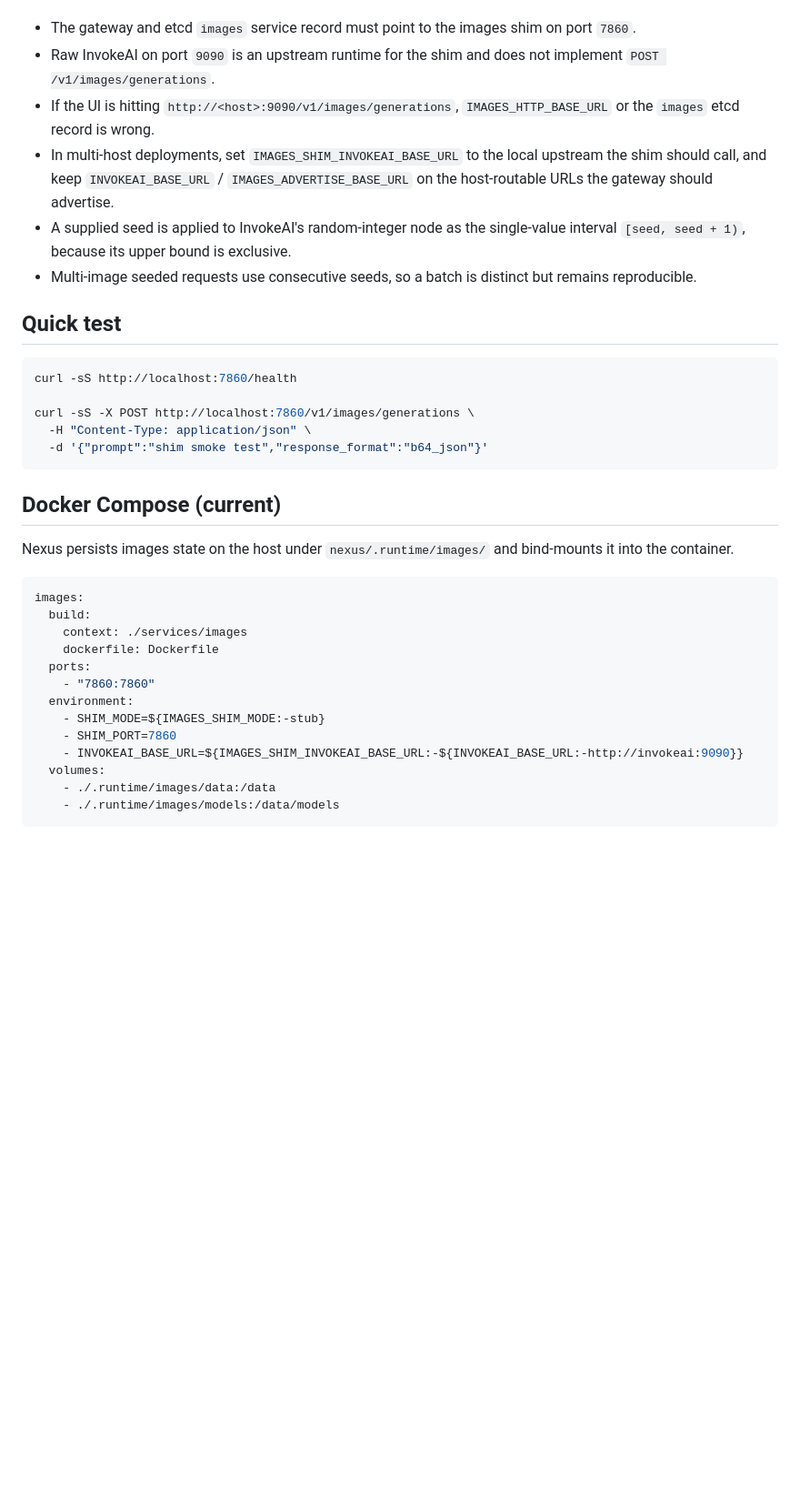
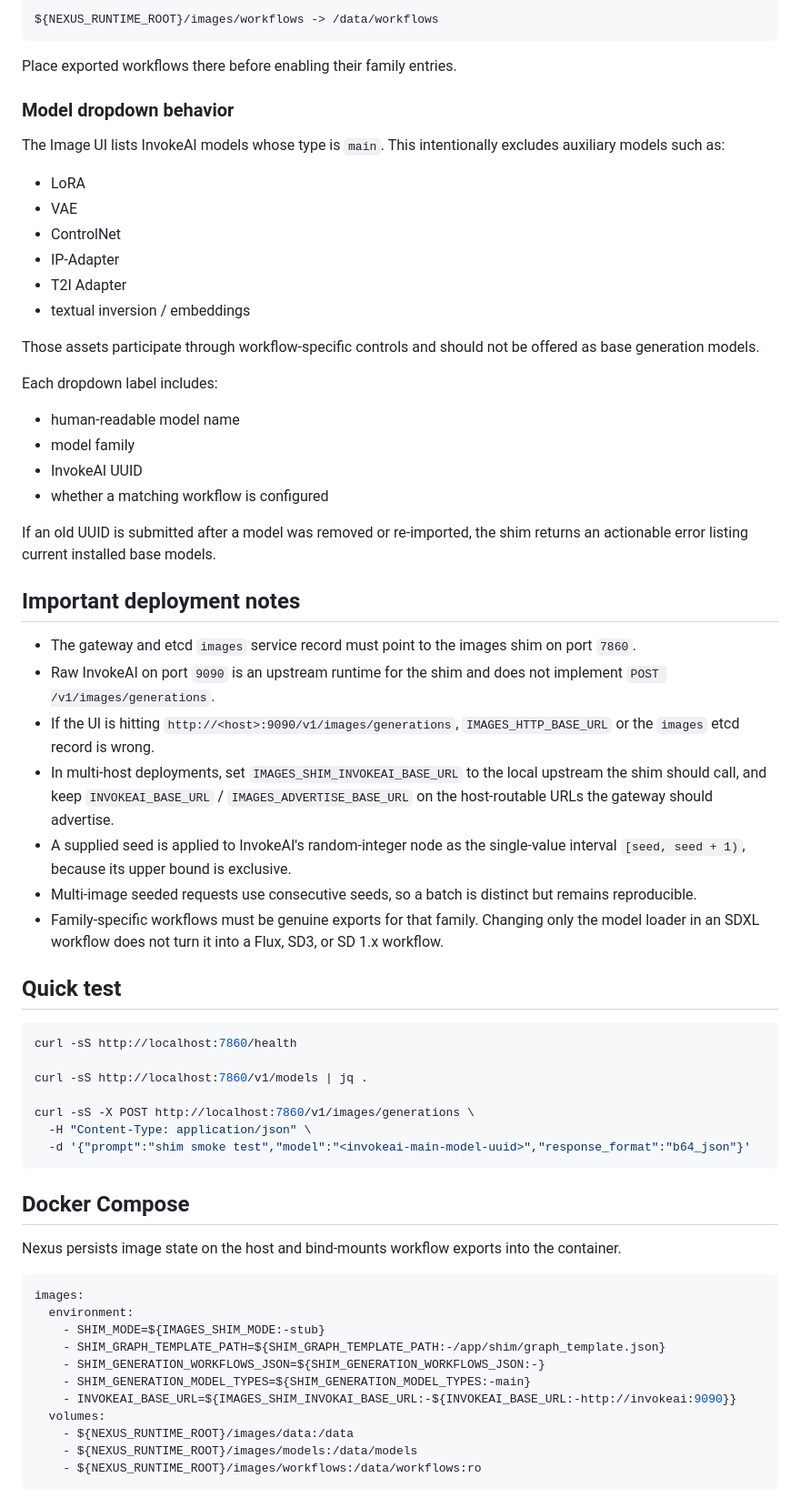
Before and after one commit to gevanoff/nexus, a Markdown page: services/images/README.md, the part around one of its changes. Shown at 91% size. Drawn GitHub-style; blank space fills up the shorter version.

Commit message:
Document image workflow switching

````diff
--- a/services/images/README.md
+++ b/services/images/README.md
@@ -39,40 +82,67 @@ Important:
+```text
+${NEXUS_RUNTIME_ROOT}/images/workflows -> /data/workflows
+```
+
+Place exported workflows there before enabling their family entries.
+
+### Model dropdown behavior
+
+The Image UI lists InvokeAI models whose type is `main`. This intentionally excludes auxiliary models such as:
+
+- LoRA
+- VAE
+- ControlNet
+- IP-Adapter
+- T2I Adapter
+- textual inversion / embeddings
+
+Those assets participate through workflow-specific controls and should not be offered as base generation models.
+
+Each dropdown label includes:
+
+- human-readable model name
+- model family
+- InvokeAI UUID
+- whether a matching workflow is configured
+
+If an old UUID is submitted after a model was removed or re-imported, the shim returns an actionable error listing current installed base models.
+
+## Important deployment notes
 
 - The gateway and etcd `images` service record must point to the images shim on port `7860`.
 - Raw InvokeAI on port `9090` is an upstream runtime for the shim and does not implement `POST /v1/images/generations`.
 - If the UI is hitting `http://<host>:9090/v1/images/generations`, `IMAGES_HTTP_BASE_URL` or the `images` etcd record is wrong.
 - In multi-host deployments, set `IMAGES_SHIM_INVOKEAI_BASE_URL` to the local upstream the shim should call, and keep `INVOKEAI_BASE_URL` / `IMAGES_ADVERTISE_BASE_URL` on the host-routable URLs the gateway should advertise.
-- A supplied seed is applied to InvokeAI's random-integer node as the
-  single-value interval `[seed, seed + 1)`, because its upper bound is
-  exclusive.
-- Multi-image seeded requests use consecutive seeds, so a batch is distinct but
-  remains reproducible.
+- A supplied seed is applied to InvokeAI's random-integer node as the single-value interval `[seed, seed + 1)`, because its upper bound is exclusive.
+- Multi-image seeded requests use consecutive seeds, so a batch is distinct but remains reproducible.
+- Family-specific workflows must be genuine exports for that family. Changing only the model loader in an SDXL workflow does not turn it into a Flux, SD3, or SD 1.x workflow.
 
 ## Quick test
 
 ```bash
 curl -sS http://localhost:7860/health
 
+curl -sS http://localhost:7860/v1/models | jq .
+
 curl -sS -X POST http://localhost:7860/v1/images/generations \
   -H "Content-Type: application/json" \
-  -d '{"prompt":"shim smoke test","response_format":"b64_json"}'
+  -d '{"prompt":"shim smoke test","model":"<invokeai-main-model-uuid>","response_format":"b64_json"}'
 ```
 
-## Docker Compose (current)
+## Docker Compose
 
-Nexus persists images state on the host under `nexus/.runtime/images/` and bind-mounts it into the container.
+Nexus persists image state on the host and bind-mounts workflow exports into the container.
 
 ```yaml
 images:
-  build:
-    context: ./services/images
-    dockerfile: Dockerfile
-  ports:
-    - "7860:7860"
   environment:
     - SHIM_MODE=${IMAGES_SHIM_MODE:-stub}
-    - SHIM_PORT=7860
-    - INVOKEAI_BASE_URL=${IMAGES_SHIM_INVOKEAI_BASE_URL:-${INVOKEAI_BASE_URL:-http://invokeai:9090}}
+    - SHIM_GRAPH_TEMPLATE_PATH=${SHIM_GRAPH_TEMPLATE_PATH:-/app/shim/graph_template.json}
+    - SHIM_GENERATION_WORKFLOWS_JSON=${SHIM_GENERATION_WORKFLOWS_JSON:-}
+    - SHIM_GENERATION_MODEL_TYPES=${SHIM_GENERATION_MODEL_TYPES:-main}
+    - INVOKEAI_BASE_URL=${IMAGES_SHIM_INVOKAI_BASE_URL:-${INVOKEAI_BASE_URL:-http://invokeai:9090}}
   volumes:
-    - ./.runtime/images/data:/data
-    - ./.runtime/images/models:/data/models
+    - ${NEXUS_RUNTIME_ROOT}/images/data:/data
+    - ${NEXUS_RUNTIME_ROOT}/images/models:/data/models
+    - ${NEXUS_RUNTIME_ROOT}/images/workflows:/data/workflows:ro
 ```
````
Also changed, not shown: other parts of services/images/README.md (+61 -6 lines).
